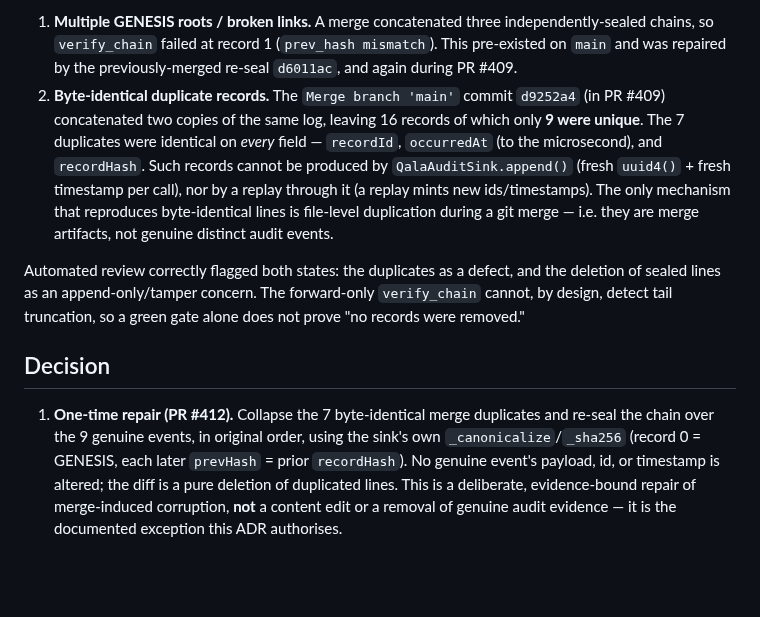
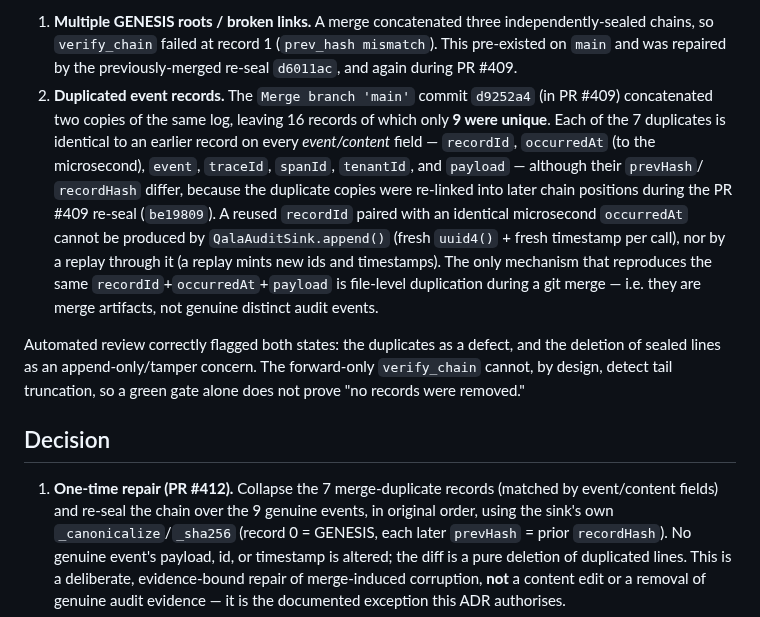
Before and after one commit to CurLexAI/swarms, a Markdown page: docs/decisions/ADR-0008-qala-audit-ledger-merge-repair.md, the part around the change. GitHub-like rendering; blank space fills up the shorter version.

Commit message:
docs(adr): correct ADR-0008 duplicate-record description
The 7 merge-duplicate records match earlier records on every event/content
field (recordId, occurredAt to the microsecond, event, traceId, spanId,
tenantId, payload) but NOT on prevHash/recordHash — the duplicate copies were
re-linked into later chain positions by the PR #409 re-seal. Drop the
inaccurate 'byte-identical / identical recordHash' wording; the merge-artifact
argument rests on the reused recordId + identical microsecond timestamp, which
append() cannot produce.

```diff
--- a/docs/decisions/ADR-0008-qala-audit-ledger-merge-repair.md
+++ b/docs/decisions/ADR-0008-qala-audit-ledger-merge-repair.md
@@ -22,16 +22,21 @@ two sides. This has repeatedly produced a corrupt on-disk chain:
    independently-sealed chains, so `verify_chain` failed at record 1
    (`prev_hash mismatch`). This pre-existed on `main` and was repaired by
    the previously-merged re-seal `d6011ac`, and again during PR #409.
-2. **Byte-identical duplicate records.** The `Merge branch 'main'` commit
+2. **Duplicated event records.** The `Merge branch 'main'` commit
    `d9252a4` (in PR #409) concatenated two copies of the same log, leaving
-   16 records of which only **9 were unique**. The 7 duplicates were
-   identical on *every* field — `recordId`, `occurredAt` (to the
-   microsecond), and `recordHash`. Such records cannot be produced by
-   `QalaAuditSink.append()` (fresh `uuid4()` + fresh timestamp per call),
-   nor by a replay through it (a replay mints new ids/timestamps). The
-   only mechanism that reproduces byte-identical lines is file-level
-   duplication during a git merge — i.e. they are merge artifacts, not
-   genuine distinct audit events.
+   16 records of which only **9 were unique**. Each of the 7 duplicates is
+   identical to an earlier record on every *event/content* field —
+   `recordId`, `occurredAt` (to the microsecond), `event`, `traceId`,
+   `spanId`, `tenantId`, and `payload` — although their `prevHash`/
+   `recordHash` differ, because the duplicate copies were re-linked into
+   later chain positions during the PR #409 re-seal (`be19809`). A reused
+   `recordId` paired with an identical microsecond `occurredAt` cannot be
+   produced by `QalaAuditSink.append()` (fresh `uuid4()` + fresh timestamp
+   per call), nor by a replay through it (a replay mints new ids and
+   timestamps). The only mechanism that reproduces the same
+   `recordId`+`occurredAt`+`payload` is file-level duplication during a git
+   merge — i.e. they are merge artifacts, not genuine distinct audit
+   events.
 
 Automated review correctly flagged both states: the duplicates as a defect,
 and the deletion of sealed lines as an append-only/tamper concern. The
@@ -40,8 +45,9 @@ green gate alone does not prove "no records were removed."
 
 ## Decision
 
-1. **One-time repair (PR #412).** Collapse the 7 byte-identical merge
-   duplicates and re-seal the chain over the 9 genuine events, in original
+1. **One-time repair (PR #412).** Collapse the 7 merge-duplicate records
+   (matched by event/content fields) and re-seal the chain over the 9
+   genuine events, in original
    order, using the sink's own `_canonicalize`/`_sha256` (record 0 =
    GENESIS, each later `prevHash` = prior `recordHash`). No genuine event's
    payload, id, or timestamp is altered; the diff is a pure deletion of
```
